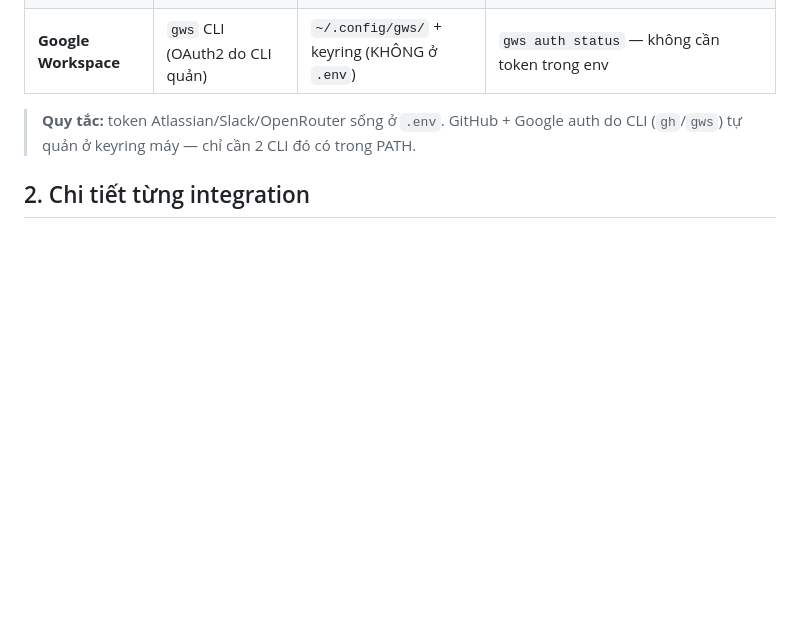
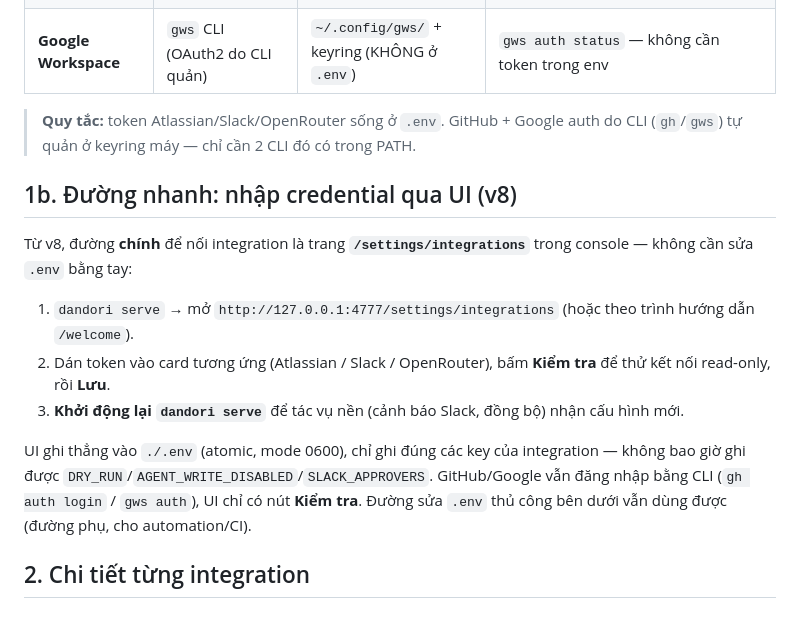
Before and after one commit to phuc-nt/my-dandori, a Markdown page: docs/integration-setup.md, the part around the change. Rendered like a GitHub page; blank space fills up the shorter version.

```diff
--- a/docs/integration-setup.md
+++ b/docs/integration-setup.md
@@ -15,6 +15,16 @@
 | **Google Workspace** | `gws` CLI (OAuth2 do CLI quản) | `~/.config/gws/` + keyring (KHÔNG ở `.env`) | `gws auth status` — không cần token trong env |
 
 > **Quy tắc:** token Atlassian/Slack/OpenRouter sống ở `.env`. GitHub + Google auth do CLI (`gh`/`gws`) tự quản ở keyring máy — chỉ cần 2 CLI đó có trong PATH.
+
+## 1b. Đường nhanh: nhập credential qua UI (v8)
+
+Từ v8, đường **chính** để nối integration là trang **`/settings/integrations`** trong console — không cần sửa `.env` bằng tay:
+
+1. `dandori serve` → mở `http://127.0.0.1:4777/settings/integrations` (hoặc theo trình hướng dẫn `/welcome`).
+2. Dán token vào card tương ứng (Atlassian / Slack / OpenRouter), bấm **Kiểm tra** để thử kết nối read-only, rồi **Lưu**.
+3. **Khởi động lại `dandori serve`** để tác vụ nền (cảnh báo Slack, đồng bộ) nhận cấu hình mới.
+
+UI ghi thẳng vào `./.env` (atomic, mode 0600), chỉ ghi đúng các key của integration — không bao giờ ghi được `DRY_RUN`/`AGENT_WRITE_DISABLED`/`SLACK_APPROVERS`. GitHub/Google vẫn đăng nhập bằng CLI (`gh auth login` / `gws auth`), UI chỉ có nút **Kiểm tra**. Đường sửa `.env` thủ công bên dưới vẫn dùng được (đường phụ, cho automation/CI).
 
 ## 2. Chi tiết từng integration
 
```
Also changed, not shown: docs/04-implementation-notes.md (+12 -0 lines).
